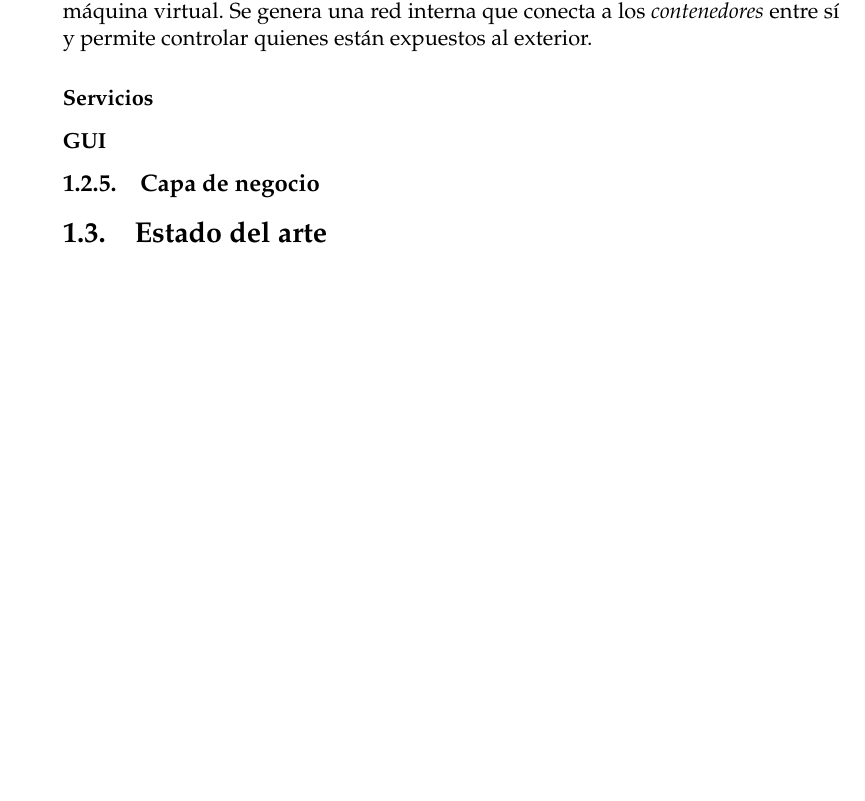
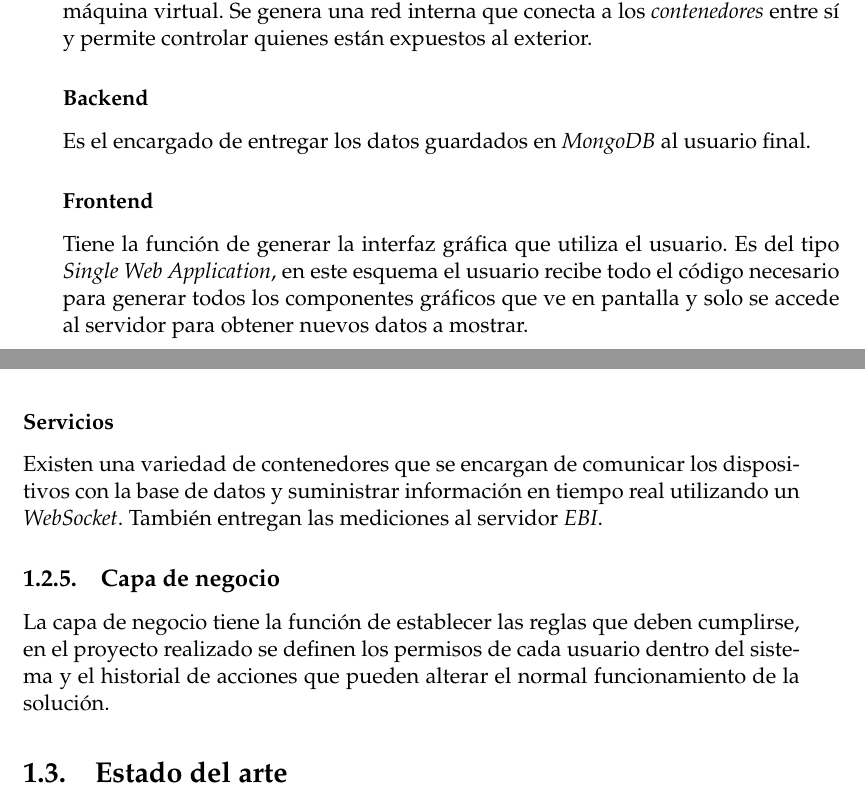
Before and after one commit to vacagonzalo/ceiot-tesis, a LaTeX thesis (memoria.tex, which reads Chapters/Chapter1.tex): part of page 17 of 17 before the commit and two parts of pages 17 and 18 of 18 after it, the two joined at a grey line, cut so that both start at the same text, the shorter picture padded with empty space. Compiled offline with pdfLaTeX.

Commit message:
capa negocio

```diff
--- a/Chapters/Chapter1.tex
+++ b/Chapters/Chapter1.tex
@@ -191,14 +191,22 @@ El capítulo presenta las necesidades a satisfacer y una introducción técnica.
 
 			\emph{Docker} automatiza el despliegue de aplicaciones. Las aplicaciones quedan aisladas en una abstracción denominada \emph{contenedores}, que se comportan similar a una máquina virtual. Se genera una red interna que conecta a los \emph{contenedores} entre sí y permite controlar quienes están expuestos al exterior.
 
+		\subsubsection{Backend}
+
+			Es el encargado de entregar los datos guardados en \emph{MongoDB} al usuario final.
+
+		\subsubsection{Frontend}
+
+			Tiene la función de generar la interfaz gráfica que utiliza el usuario. Es del tipo \emph{Single Web Application}, en este esquema el usuario recibe todo el código necesario para generar todos los componentes gráficos que ve en pantalla y solo se accede al servidor para obtener nuevos datos a mostrar.
+
 		\subsubsection{Servicios}
 
-		\subsubsection{GUI}
+			Existen una variedad de contenedores que se encargan de comunicar los dispositivos con la base de datos y suministrar información en tiempo real utilizando un \emph{WebSocket}. También entregan las mediciones al servidor \emph{EBI}.
 
 	\subsection{Capa de negocio}
 	\label{capaNegocio}
 
-
+		La capa de negocio tiene la función de establecer las reglas que deben cumplirse, en el proyecto realizado se definen los permisos de cada usuario dentro del sistema y el historial de acciones que pueden alterar el normal funcionamiento de la solución.
 
 \section{Estado del arte}
 \label{estadoArte}
```
